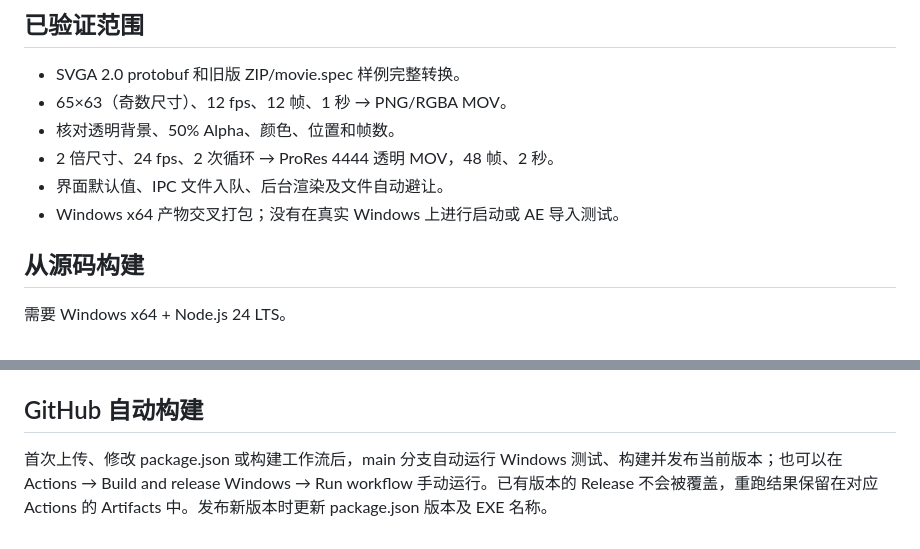
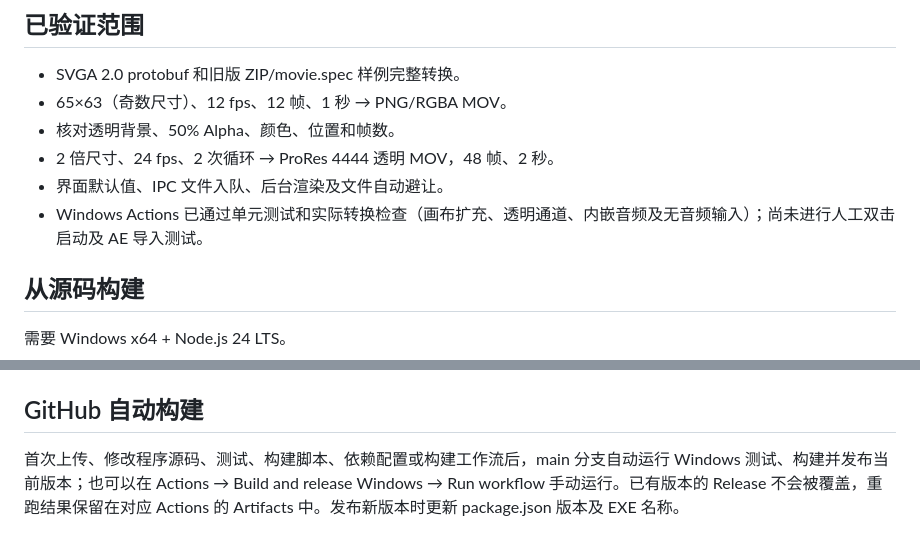
Before and after one commit to meiliyitian2020-cyber/SVG2MOV, a Markdown page: README.md, 2 parts joined by grey strips. GitHub-like rendering.

Commit message:
Document successful Windows conversion checks and release downloads

```diff
--- a/README.md
+++ b/README.md
@@ -58,7 +58,7 @@ SVGA 含内嵌音频时自动合入 MOV，没有音频时不添加音轨。按 s
 - 核对透明背景、50% Alpha、颜色、位置和帧数。
 - 2 倍尺寸、24 fps、2 次循环 → ProRes 4444 透明 MOV，48 帧、2 秒。
 - 界面默认值、IPC 文件入队、后台渲染及文件自动避让。
-- Windows x64 产物交叉打包；没有在真实 Windows 上进行启动或 AE 导入测试。
+- Windows Actions 已通过单元测试和实际转换检查（画布扩充、透明通道、内嵌音频及无音频输入）；尚未进行人工双击启动及 AE 导入测试。
 
 ## 从源码构建
 需要 Windows x64 + Node.js 24 LTS。
@@ -73,4 +73,4 @@ FFmpeg 下载脚本校验 SHA-256，构建时不依赖机器上已有的 FFmpeg
 
 ## GitHub 自动构建
 
-首次上传、修改 package.json 或构建工作流后，main 分支自动运行 Windows 测试、构建并发布当前版本；也可以在 Actions → Build and release Windows → Run workflow 手动运行。已有版本的 Release 不会被覆盖，重跑结果保留在对应 Actions 的 Artifacts 中。发布新版本时更新 package.json 版本及 EXE 名称。
+首次上传、修改程序源码、测试、构建脚本、依赖配置或构建工作流后，main 分支自动运行 Windows 测试、构建并发布当前版本；也可以在 Actions → Build and release Windows → Run workflow 手动运行。已有版本的 Release 不会被覆盖，重跑结果保留在对应 Actions 的 Artifacts 中。发布新版本时更新 package.json 版本及 EXE 名称。
```
